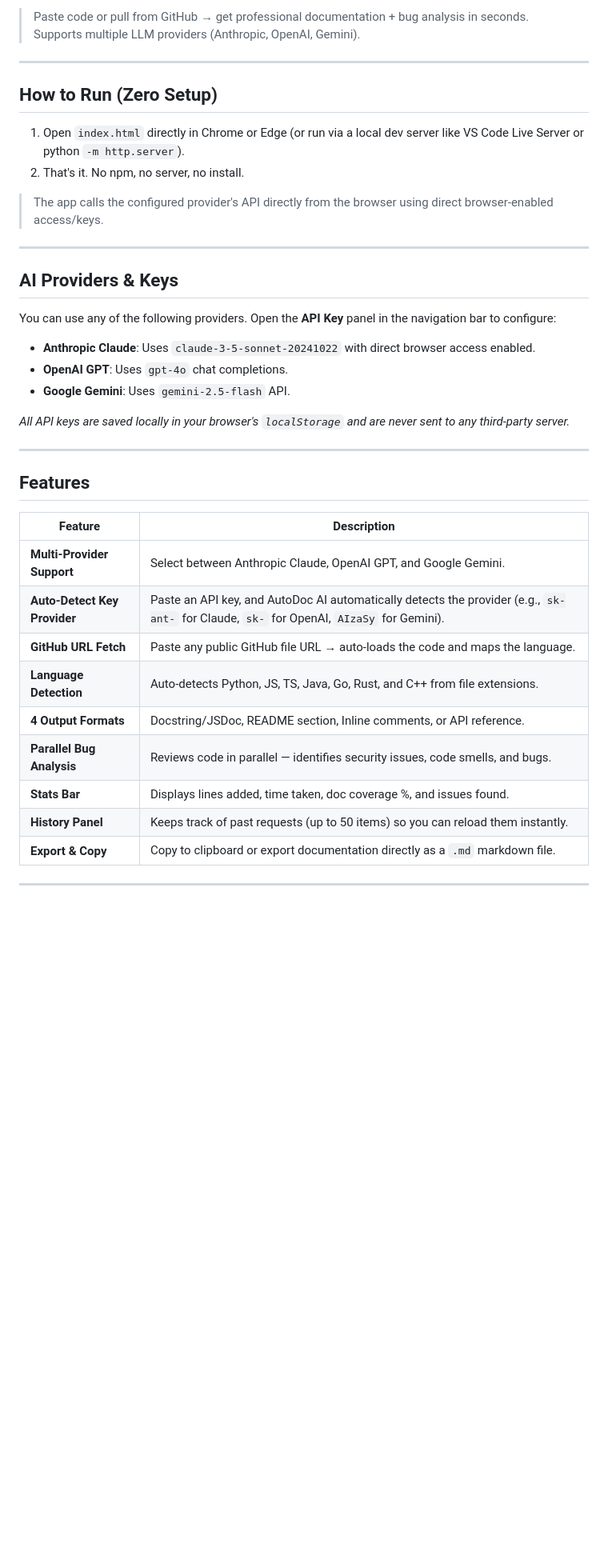
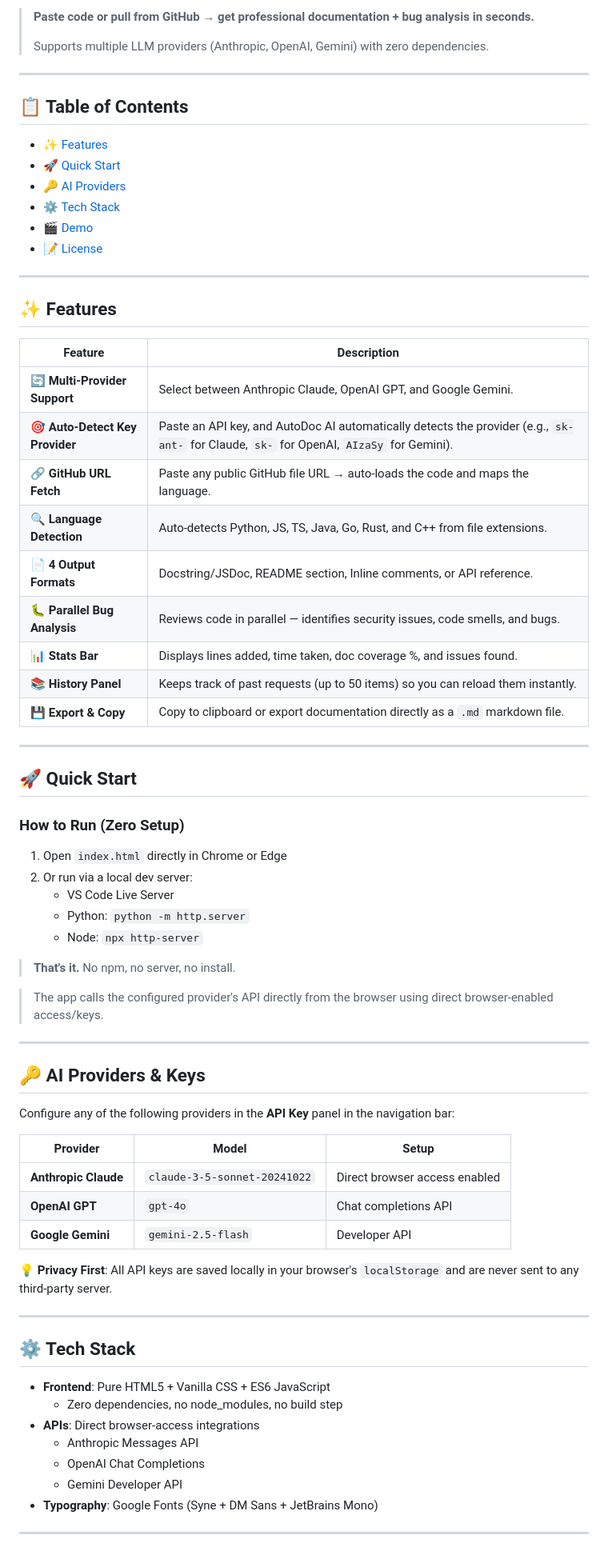
Before and after one commit to N-AVTEJ/AutoDoc-aiForDevlopers, a Markdown page: README.md, the part around one of its changes. Shown at 80% size. GitHub-like rendering; blank space fills up the shorter version.

Commit message:
Upgrade README to professional DevLens-style format

```diff
--- a/README.md
+++ b/README.md
@@ -6,42 +8,76 @@
 
-> Paste code or pull from GitHub → get professional documentation + bug analysis in seconds. Supports multiple LLM providers (Anthropic, OpenAI, Gemini).
+> **Paste code or pull from GitHub → get professional documentation + bug analysis in seconds.**
+>
+> Supports multiple LLM providers (Anthropic, OpenAI, Gemini) with zero dependencies.
 
 ---
 
-## How to Run (Zero Setup)
+## 📋 Table of Contents
 
-1. Open `index.html` directly in Chrome or Edge (or run via a local dev server like VS Code Live Server or python `-m http.server`).
-2. That's it. No npm, no server, no install.
+- [✨ Features](#features)
+- [🚀 Quick Start](#quick-start)
+- [🔑 AI Providers](#ai-providers--keys)
+- [⚙️ Tech Stack](#tech-stack)
+- [🎬 Demo](#demo-script-90-seconds)
+- [📝 License](#license)
+
+---
+
+## ✨ Features
+
+| Feature | Description |
+|---------|-------------|
+| 🔄 **Multi-Provider Support** | Select between Anthropic Claude, OpenAI GPT, and Google Gemini. |
+| 🎯 **Auto-Detect Key Provider** | Paste an API key, and AutoDoc AI automatically detects the provider (e.g., `sk-ant-` for Claude, `sk-` for OpenAI, `AIzaSy` for Gemini). |
+| 🔗 **GitHub URL Fetch** | Paste any public GitHub file URL → auto-loads the code and maps the language. |
+| 🔍 **Language Detection** | Auto-detects Python, JS, TS, Java, Go, Rust, and C++ from file extensions. |
+| 📄 **4 Output Formats** | Docstring/JSDoc, README section, Inline comments, or API reference. |
+| 🐛 **Parallel Bug Analysis** | Reviews code in parallel — identifies security issues, code smells, and bugs. |
+| 📊 **Stats Bar** | Displays lines added, time taken, doc coverage %, and issues found. |
+| 📚 **History Panel** | Keeps track of past requests (up to 50 items) so you can reload them instantly. |
+| 💾 **Export & Copy** | Copy to clipboard or export documentation directly as a `.md` markdown file. |
+
+---
+
+## 🚀 Quick Start
+
+### How to Run (Zero Setup)
+
+1. Open `index.html` directly in Chrome or Edge
+2. Or run via a local dev server:
+   - VS Code Live Server
+   - Python: `python -m http.server`
+   - Node: `npx http-server`
+
+> **That's it.** No npm, no server, no install.
 
 > The app calls the configured provider's API directly from the browser using direct browser-enabled access/keys.
 
 ---
 
-## AI Providers & Keys
+## 🔑 AI Providers & Keys
 
-You can use any of the following providers. Open the **API Key** panel in the navigation bar to configure:
+Configure any of the following providers in the **API Key** panel in the navigation bar:
 
-* **Anthropic Claude**: Uses `claude-3-5-sonnet-20241022` with direct browser access enabled.
-* **OpenAI GPT**: Uses `gpt-4o` chat completions.
-* **Google Gemini**: Uses `gemini-2.5-flash` API.
+| Provider | Model | Setup |
+|----------|-------|-------|
+| **Anthropic Claude** | `claude-3-5-sonnet-20241022` | Direct browser access enabled |
+| **OpenAI GPT** | `gpt-4o` | Chat completions API |
+| **Google Gemini** | `gemini-2.5-flash` | Developer API |
 
-*All API keys are saved locally in your browser's `localStorage` and are never sent to any third-party server.*
+💡 **Privacy First**: All API keys are saved locally in your browser's `localStorage` and are never sent to any third-party server.
 
 ---
 
-## Features
+## ⚙️ Tech Stack
 
-| Feature | Description |
-|---|---|
-| **Multi-Provider Support** | Select between Anthropic Claude, OpenAI GPT, and Google Gemini. |
-| **Auto-Detect Key Provider**| Paste an API key, and AutoDoc AI automatically detects the provider (e.g., `sk-ant-` for Claude, `sk-` for OpenAI, `AIzaSy` for Gemini). |
-| **GitHub URL Fetch** | Paste any public GitHub file URL → auto-loads the code and maps the language. |
-| **Language Detection** | Auto-detects Python, JS, TS, Java, Go, Rust, and C++ from file extensions. |
-| **4 Output Formats** | Docstring/JSDoc, README section, Inline comments, or API reference. |
-| **Parallel Bug Analysis** | Reviews code in parallel — identifies security issues, code smells, and bugs. |
-| **Stats Bar** | Displays lines added, time taken, doc coverage %, and issues found. |
-| **History Panel** | Keeps track of past requests (up to 50 items) so you can reload them instantly. |
-| **Export & Copy** | Copy to clipboard or export documentation directly as a `.md` markdown file. |
+- **Frontend**: Pure HTML5 + Vanilla CSS + ES6 JavaScript
+  - Zero dependencies, no node_modules, no build step
+- **APIs**: Direct browser-access integrations
+  - Anthropic Messages API
+  - OpenAI Chat Completions
+  - Gemini Developer API
+- **Typography**: Google Fonts (Syne + DM Sans + JetBrains Mono)
 
 ---
 
```
Also changed, not shown: other parts of README.md (+15 -11 lines).
